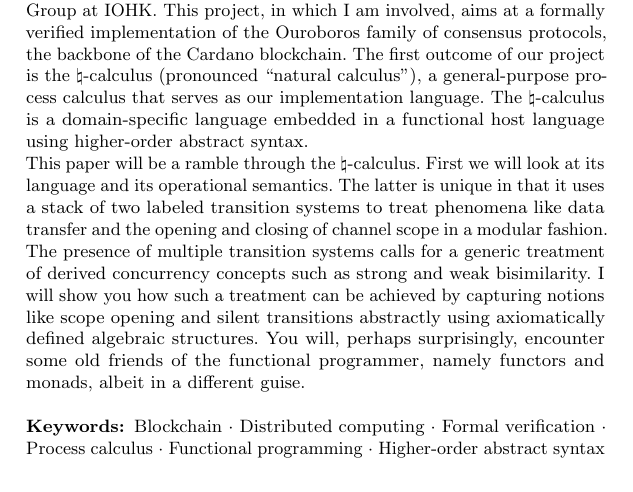
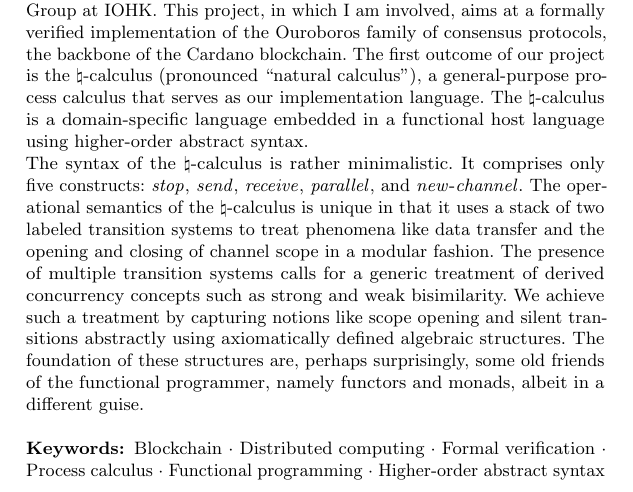
Before and after one commit to jeltsch/wflp-2019, a LaTeX paper (preproceedings/abstract.tex): part of the page, cut so that both start at the same text. Compiled offline with pdfLaTeX.

Commit message:
Make the abstract self-contained

```diff
--- a/preproceedings/abstract.tex
+++ b/preproceedings/abstract.tex
@@ -39,18 +39,20 @@ implementation language. The $\natural$-calculus is a domain-specific
 language embedded in a functional host language using higher-order
 abstract syntax.
 
-This paper will be a ramble through the $\natural$-calculus. First we
-will look at its language and its operational semantics. The latter is
-unique in that it uses a stack of two labeled transition systems to
-treat phenomena like data transfer and the opening and closing of
-channel scope in a modular fashion. The presence of multiple transition
-systems calls for a generic treatment of derived concurrency concepts
-such as strong and weak bisimilarity. I will show you how such a
-treatment can be achieved by capturing notions like scope opening and
-silent transitions abstractly using axiomatically defined algebraic
-structures. You will, perhaps surprisingly, encounter some old friends
-of the functional programmer, namely functors and monads, albeit in a
-different guise.
+The syntax of the $\natural$-calculus is rather minimalistic. It
+comprises only five constructs: $\mathit{stop}$, $\mathit{send}$,
+$\mathit{receive}$, $\mathit{parallel}$, and
+$\mathit{new\text{-}channel}$. The operational semantics of the
+$\natural$-calculus is unique in that it uses a stack of two labeled
+transition systems to treat phenomena like data transfer and the opening
+and closing of channel scope in a modular fashion. The presence of
+multiple transition systems calls for a generic treatment of derived
+concurrency concepts such as strong and weak bisimilarity. We achieve
+such a treatment by capturing notions like scope opening and silent
+transitions abstractly using axiomatically defined algebraic structures.
+The foundation of these structures are, perhaps surprisingly, some old
+friends of the functional programmer, namely functors and monads, albeit
+in a different guise.
 
 \keywords{%
     Blockchain                    \and
```
